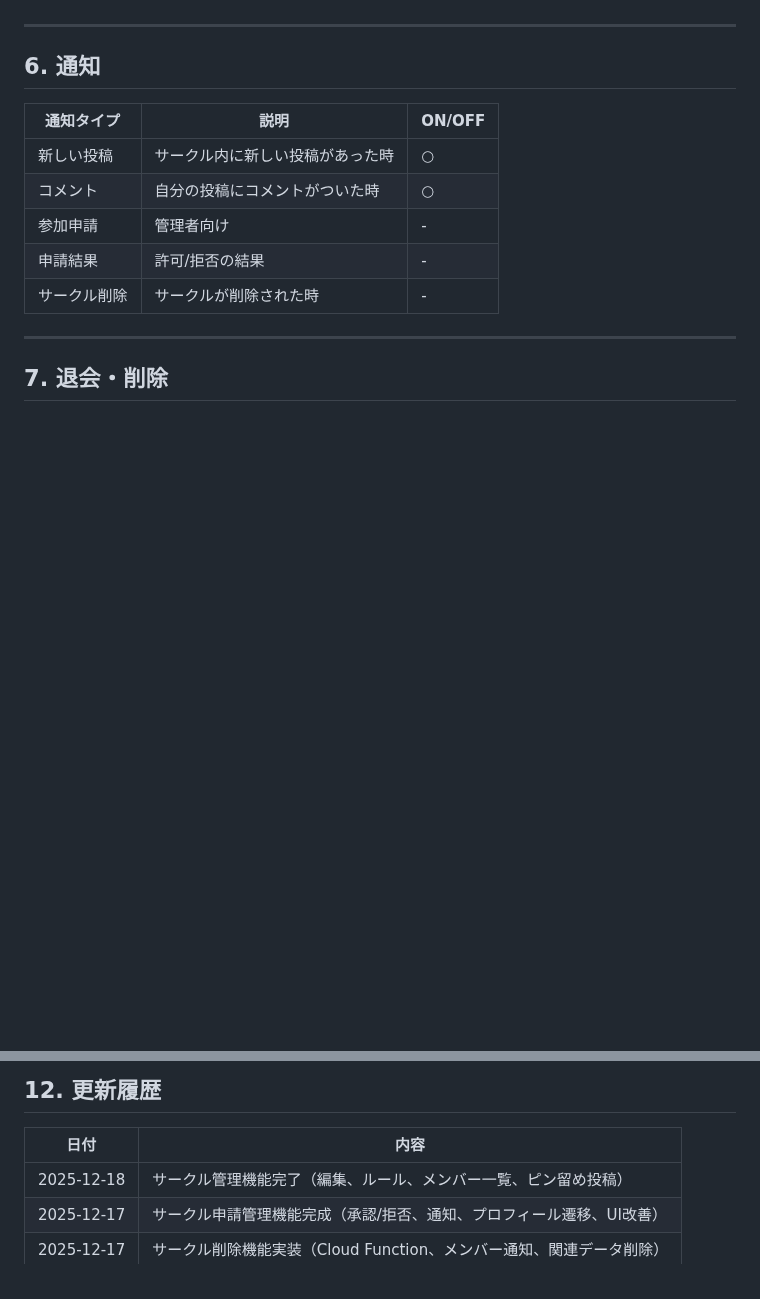
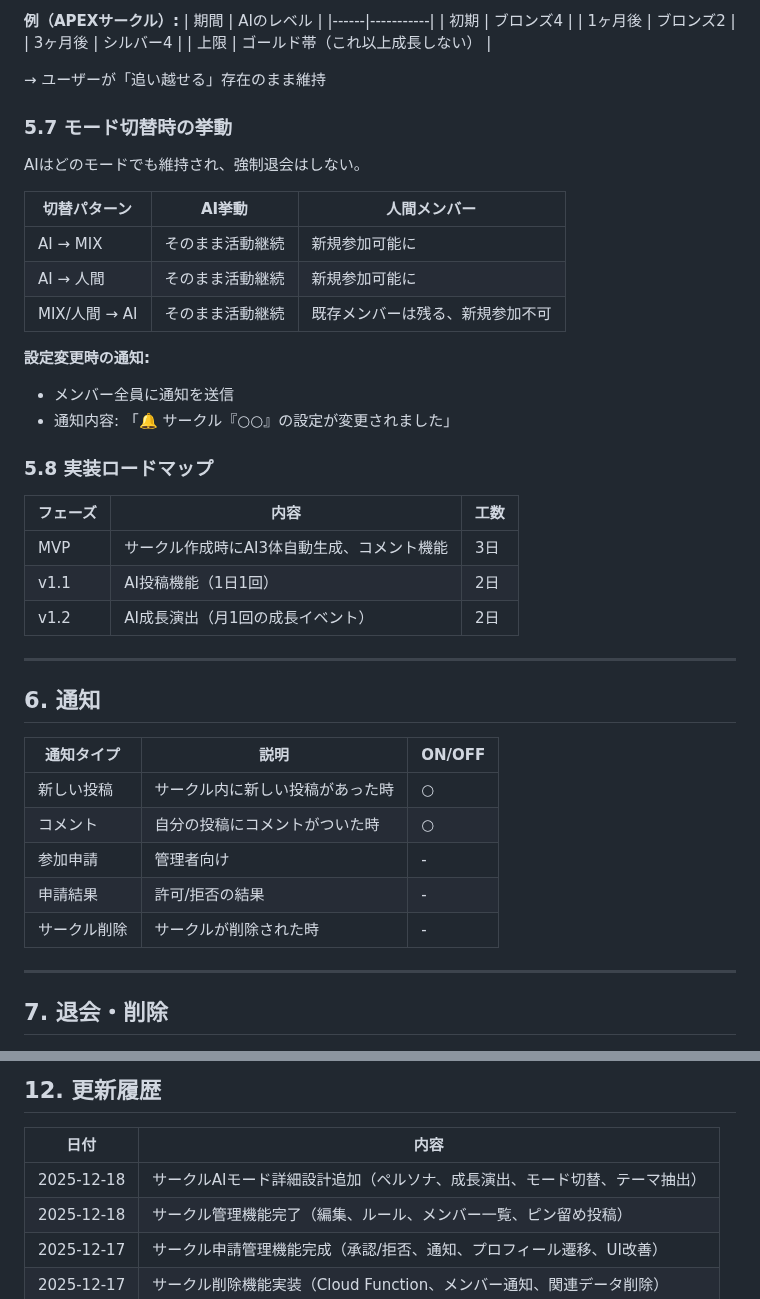
Before and after one commit to Mottiri/homeppu, a Markdown page: docs/design/implementation_plan.md, 2 parts joined by grey strips. GitHub-like rendering; blank space fills up the shorter version.

Commit message:
docs: サークルAIモード詳細設計追加（ペルソナ、成長演出、モード切替、テーマ抽出）

```diff
--- a/docs/design/implementation_plan.md
+++ b/docs/design/implementation_plan.md
@@ -139,5 +202,36 @@ TLとの差別化を図り、「閉じられた安心感」のあるUIを提供
+**例（APEXサークル）:**
+| 期間 | AIのレベル |
+|------|-----------|
+| 初期 | ブロンズ4 |
+| 1ヶ月後 | ブロンズ2 |
+| 3ヶ月後 | シルバー4 |
+| 上限 | ゴールド帯（これ以上成長しない） |
+
+→ ユーザーが「追い越せる」存在のまま維持
+
+### 5.7 モード切替時の挙動
+AIはどのモードでも維持され、強制退会はしない。
+
+| 切替パターン | AI挙動 | 人間メンバー |
+|-------------|--------|-------------|
+| AI → MIX | そのまま活動継続 | 新規参加可能に |
+| AI → 人間 | そのまま活動継続 | 新規参加可能に |
+| MIX/人間 → AI | そのまま活動継続 | 既存メンバーは残る、新規参加不可 |
+
+**設定変更時の通知:**
+- メンバー全員に通知を送信
+- 通知内容: 「🔔 サークル『○○』の設定が変更されました」
+
+### 5.8 実装ロードマップ
+
+| フェーズ | 内容 | 工数 |
+|---------|------|------|
+| MVP | サークル作成時にAI3体自動生成、コメント機能 | 3日 |
+| v1.1 | AI投稿機能（1日1回） | 2日 |
+| v1.2 | AI成長演出（月1回の成長イベント） | 2日 |
 
 ---
+
 
 ## 6. 通知
 
@@ -268,6 +362,7 @@ TLとの差別化を図り、「閉じられた安心感」のあるUIを提供
 
 | 日付 | 内容 |
 |------|------|
+| 2025-12-18 | サークルAIモード詳細設計追加（ペルソナ、成長演出、モード切替、テーマ抽出） |
 | 2025-12-18 | サークル管理機能完了（編集、ルール、メンバー一覧、ピン留め投稿） |
 | 2025-12-17 | サークル申請管理機能完成（承認/拒否、通知、プロフィール遷移、UI改善） |
 | 2025-12-17 | サークル削除機能実装（Cloud Function、メンバー通知、関連データ削除） |
```
Also changed, not shown: other parts of docs/design/implementation_plan.md (+76 -13 lines), ポジティブSNS_要件定義v1.0.md (added, +181 -0 lines).
